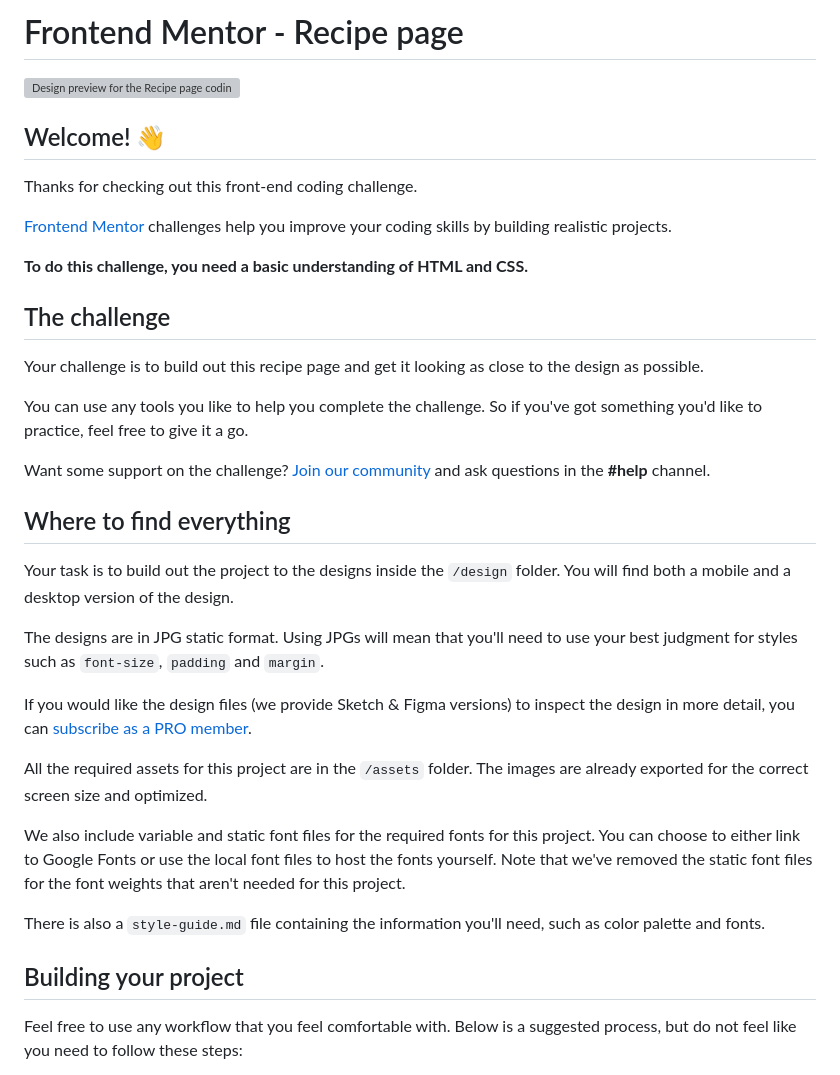
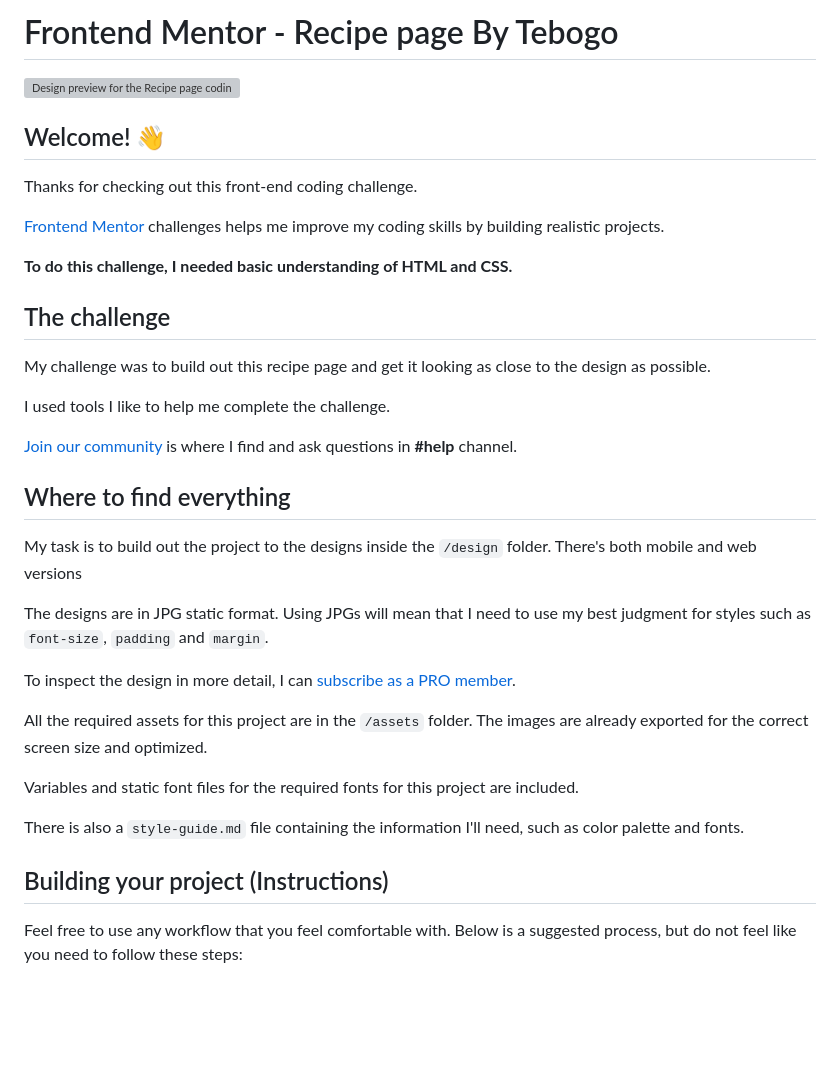
Before and after one commit to Dikgatlong27/Recipe-Page_Frontend-Mentor, a Markdown page: README.md, the part around the change. GitHub-like rendering; blank space fills up the shorter version; grey boxes are pictures that could not be loaded.

```diff
--- a/README.md
+++ b/README.md
@@ -1,4 +1,4 @@
-# Frontend Mentor - Recipe page
+# Frontend Mentor - Recipe page By Tebogo
 
 ![Design preview for the Recipe page coding challenge](./design/desktop-preview.jpg)
 
@@ -6,33 +6,35 @@
 
 Thanks for checking out this front-end coding challenge.
 
-[Frontend Mentor](https://www.frontendmentor.io) challenges help you improve your coding skills by building realistic projects.
+[Frontend Mentor](https://www.frontendmentor.io) challenges helps me improve my coding skills by building realistic projects.
 
-**To do this challenge, you need a basic understanding of HTML and CSS.**
+**To do this challenge, I needed basic understanding of HTML and CSS.**
 
 ## The challenge
 
-Your challenge is to build out this recipe page and get it looking as close to the design as possible.
+My challenge was to build out this recipe page and get it looking as close to the design as possible.
 
-You can use any tools you like to help you complete the challenge. So if you've got something you'd like to practice, feel free to give it a go.
+I used tools I like to help me complete the challenge.
 
-Want some support on the challenge? [Join our community](https://www.frontendmentor.io/community) and ask questions in the **#help** channel.
+[Join our community](https://www.frontendmentor.io/community) is where I find and ask questions in **#help** channel.
 
 ## Where to find everything
 
-Your task is to build out the project to the designs inside the `/design` folder. You will find both a mobile and a desktop version of the design.
+My task is to build out the project to the designs inside the `/design` folder. There's both mobile and web versions
 
-The designs are in JPG static format. Using JPGs will mean that you'll need to use your best judgment for styles such as `font-size`, `padding` and `margin`.
+The designs are in JPG static format. Using JPGs will mean that I need to use my best judgment for styles such as `font-size`, `padding` and `margin`.
 
-If you would like the design files (we provide Sketch & Figma versions) to inspect the design in more detail, you can [subscribe as a PRO member](https://www.frontendmentor.io/pro).
+To inspect the design in more detail, I can [subscribe as a PRO member](https://www.frontendmentor.io/pro).
 
 All the required assets for this project are in the `/assets` folder. The images are already exported for the correct screen size and optimized.
 
-We also include variable and static font files for the required fonts for this project. You can choose to either link to Google Fonts or use the local font files to host the fonts yourself. Note that we've removed the static font files for the font weights that aren't needed for this project.
+Variables and static font files for the required fonts for this project are included.
 
-There is also a `style-guide.md` file containing the information you'll need, such as color palette and fonts.
+There is also a `style-guide.md` file containing the information I'll need, such as color palette and fonts.
 
-## Building your project
+
+
+## Building your project (Instructions)
 
 Feel free to use any workflow that you feel comfortable with. Below is a suggested process, but do not feel like you need to follow these steps:
 
```
